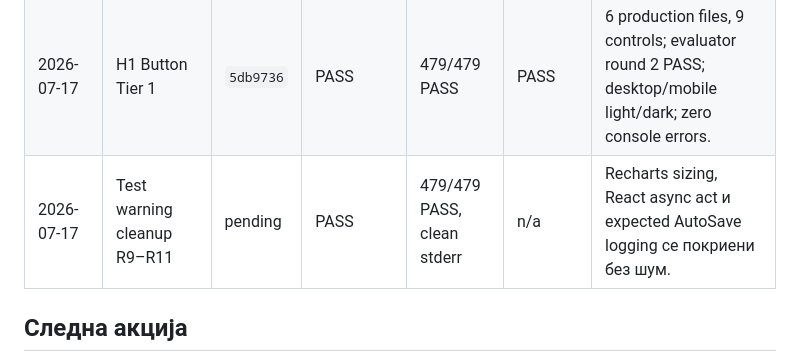
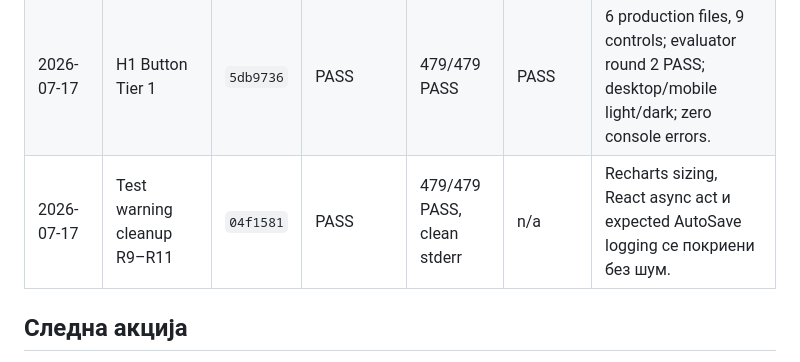
Before and after one commit to igorbogdanoski/ActionBountMKD-Pro, a Markdown page: docs/HARDENING_EXECUTION_LEDGER.md, the part around the change. Rendered like a GitHub page.

Commit message:
docs: record warning cleanup evidence

```diff
--- a/docs/HARDENING_EXECUTION_LEDGER.md
+++ b/docs/HARDENING_EXECUTION_LEDGER.md
@@ -154,7 +154,7 @@ Batch-от е затворен само кога:
 |---|---|---|---|---|---|---|
 | 2026-07-17 | Ledger bootstrap + H0 test baseline | `5db9736` | PASS | 472/472 PASS | PASS | Playwright/MCP harness потврден; R9/R10 warning debt е евидентиран. |
 | 2026-07-17 | H1 Button Tier 1 | `5db9736` | PASS | 479/479 PASS | PASS | 6 production files, 9 controls; evaluator round 2 PASS; desktop/mobile light/dark; zero console errors. |
-| 2026-07-17 | Test warning cleanup R9–R11 | pending | PASS | 479/479 PASS, clean stderr | n/a | Recharts sizing, React async act и expected AutoSave logging се покриени без шум. |
+| 2026-07-17 | Test warning cleanup R9–R11 | `04f1581` | PASS | 479/479 PASS, clean stderr | n/a | Recharts sizing, React async act и expected AutoSave logging се покриени без шум. |
 
 ## Следна акција
 
```
